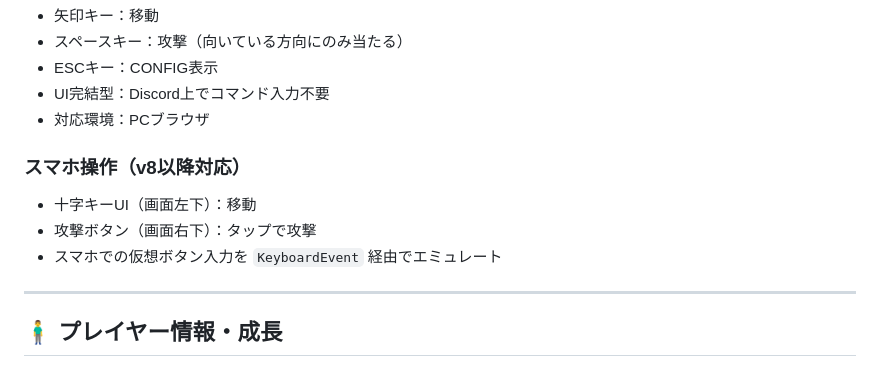
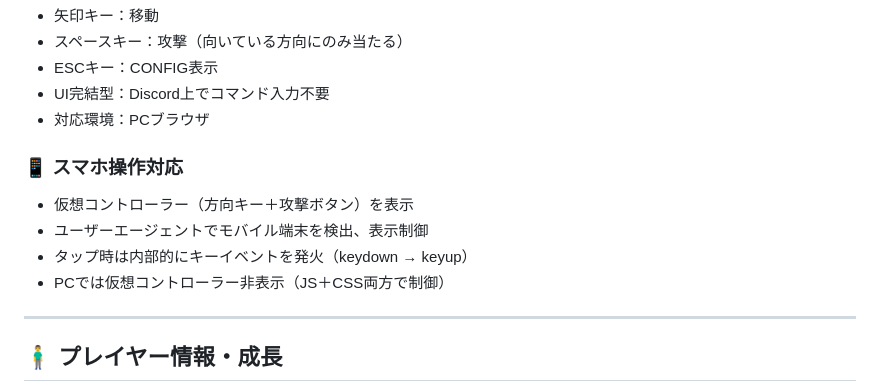
Before and after one commit to SamMecoilman/mobotaro-test, a Markdown page: dev.md, the part around the change. Drawn GitHub-style.

```diff
--- a/dev.md
+++ b/dev.md
@@ -16,10 +16,11 @@
 - UI完結型：Discord上でコマンド入力不要
 - 対応環境：PCブラウザ
 
-### スマホ操作（v8以降対応）
-- 十字キーUI（画面左下）：移動
-- 攻撃ボタン（画面右下）：タップで攻撃
-- スマホでの仮想ボタン入力を `KeyboardEvent` 経由でエミュレート
+### 📱 スマホ操作対応
+- 仮想コントローラー（方向キー＋攻撃ボタン）を表示
+- ユーザーエージェントでモバイル端末を検出、表示制御
+- タップ時は内部的にキーイベントを発火（keydown → keyup）
+- PCでは仮想コントローラー非表示（JS＋CSS両方で制御）
 
 ---
 
```
